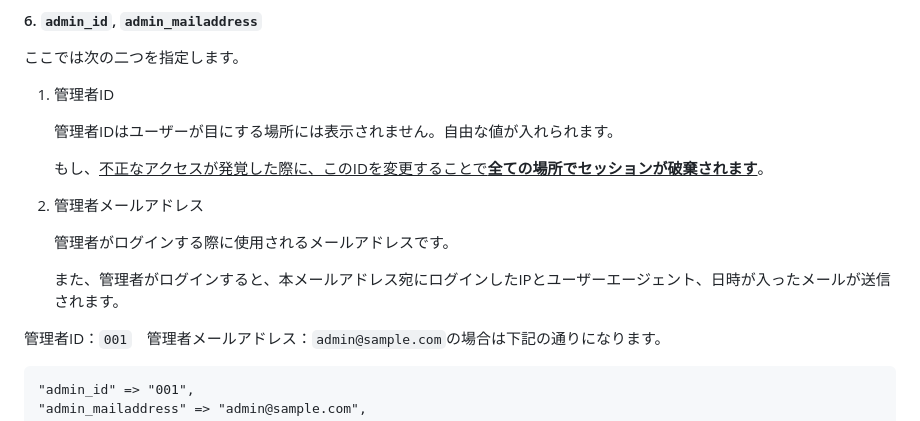
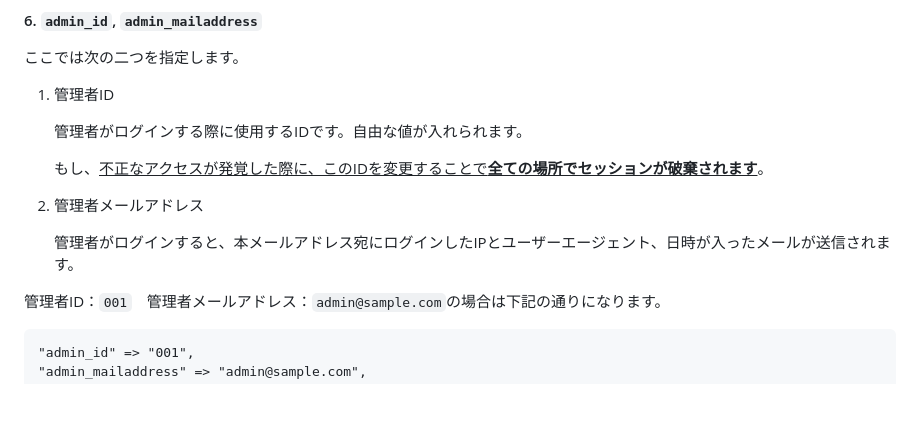
Before and after one commit to YukiShima1010/mi-Tsuketa, a Markdown page: README.md, the part around the change. Rendered like a GitHub page; blank space fills up the shorter version.

Commit message:
ほんのチョコっと保存
バレンタインだけに

```diff
--- a/README.md
+++ b/README.md
@@ -296,15 +296,13 @@ E-Mail：contact@nami-shiro.ed.jp
 
 1. 管理者ID
 
-   管理者IDはユーザーが目にする場所には表示されません。自由な値が入れられます。
+   管理者がログインする際に使用するIDです。自由な値が入れられます。
 
    もし、<ins>不正なアクセスが発覚した際に、このIDを変更することで**全ての場所でセッションが破棄されます**</ins>。
 
 3. 管理者メールアドレス
 
-   管理者がログインする際に使用されるメールアドレスです。
-
-   また、管理者がログインすると、本メールアドレス宛にログインしたIPとユーザーエージェント、日時が入ったメールが送信されます。
+   管理者がログインすると、本メールアドレス宛にログインしたIPとユーザーエージェント、日時が入ったメールが送信されます。
 
 管理者ID：`001`　管理者メールアドレス：`admin@sample.com`の場合は下記の通りになります。
 
```
